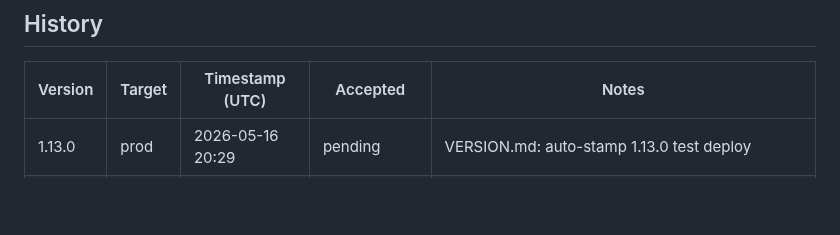
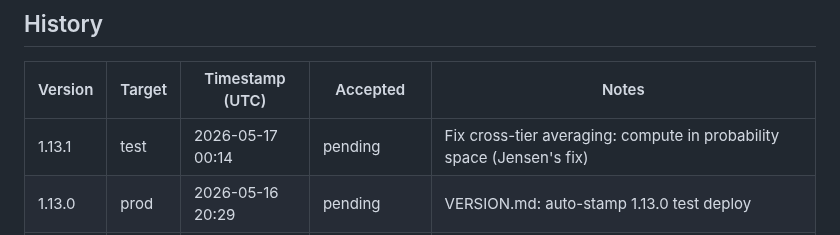
Before and after one commit to pakelly/battletech-sig, a Markdown page: VERSION.md, the part around one of its changes. Drawn GitHub-style; blank space fills up the shorter version.

Commit message:
VERSION.md: auto-stamp 1.13.1 test deploy

```diff
--- a/VERSION.md
+++ b/VERSION.md
@@ -11,6 +11,7 @@
 
 | Version | Target | Timestamp (UTC) | Accepted | Notes |
 |---------|--------|-----------------|----------|-------|
+| 1.13.1 | test | 2026-05-17 00:14 | pending | Fix cross-tier averaging: compute in probability space (Jensen's fix) |
 | 1.13.0 | prod | 2026-05-16 20:29 | pending | VERSION.md: auto-stamp 1.13.0 test deploy |
 | 1.13.0 | test | 2026-05-16 17:34 | pending | Rename Signature to Distinctiveness Rating (DR1-DR5) |
 | 1.12.5 | prod | 2026-05-16 15:03 | pending | VERSION.md: auto-stamp 1.12.5 test deploy |
```
Also changed, not shown: other parts of VERSION.md (+1 -1 lines).
